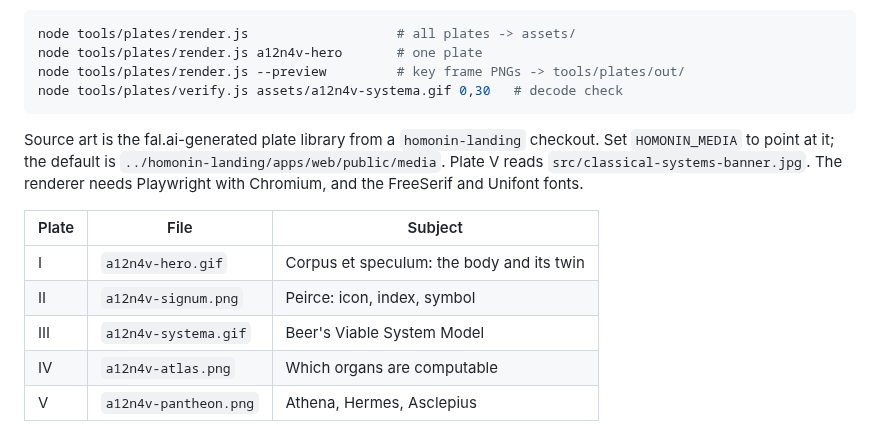
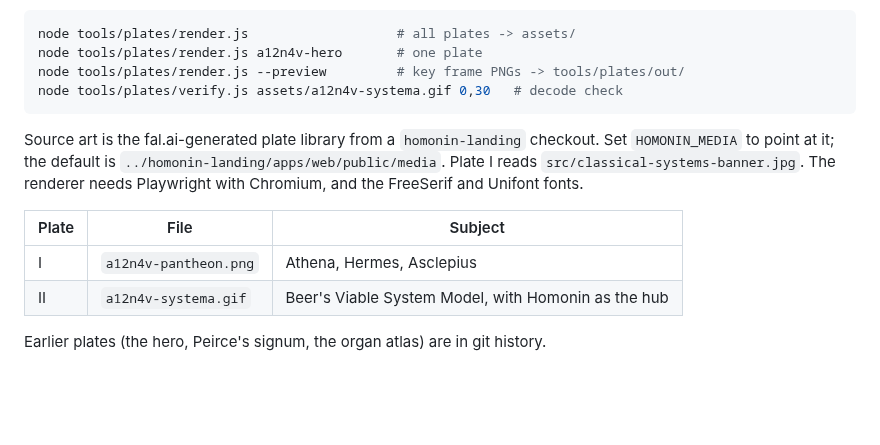
Before and after one commit to A12N4V/A12N4V, a Markdown page: tools/plates/README.md, the part around the change. Rendered like a GitHub page; blank space fills up the shorter version.

````diff
--- a/tools/plates/README.md
+++ b/tools/plates/README.md
@@ -9,12 +9,11 @@ node tools/plates/render.js --preview         # key frame PNGs -> tools/plates/o
 node tools/plates/verify.js assets/a12n4v-systema.gif 0,30   # decode check
 ```
 
-Source art is the fal.ai-generated plate library from a `homonin-landing` checkout. Set `HOMONIN_MEDIA` to point at it; the default is `../homonin-landing/apps/web/public/media`. Plate V reads `src/classical-systems-banner.jpg`. The renderer needs Playwright with Chromium, and the FreeSerif and Unifont fonts.
+Source art is the fal.ai-generated plate library from a `homonin-landing` checkout. Set `HOMONIN_MEDIA` to point at it; the default is `../homonin-landing/apps/web/public/media`. Plate I reads `src/classical-systems-banner.jpg`. The renderer needs Playwright with Chromium, and the FreeSerif and Unifont fonts.
 
 | Plate | File | Subject |
 |---|---|---|
-| I | `a12n4v-hero.gif` | Corpus et speculum: the body and its twin |
-| II | `a12n4v-signum.png` | Peirce: icon, index, symbol |
-| III | `a12n4v-systema.gif` | Beer's Viable System Model |
-| IV | `a12n4v-atlas.png` | Which organs are computable |
-| V | `a12n4v-pantheon.png` | Athena, Hermes, Asclepius |
+| I | `a12n4v-pantheon.png` | Athena, Hermes, Asclepius |
+| II | `a12n4v-systema.gif` | Beer's Viable System Model, with Homonin as the hub |
+
+Earlier plates (the hero, Peirce's signum, the organ atlas) are in git history.
````
Also changed, not shown: README.md (+4 -24 lines), assets/a12n4v-atlas.png (deleted), assets/a12n4v-hero.gif (deleted), assets/a12n4v-pantheon.png, assets/a12n4v-signum.png (deleted), assets/a12n4v-systema.gif, 2 other files.
